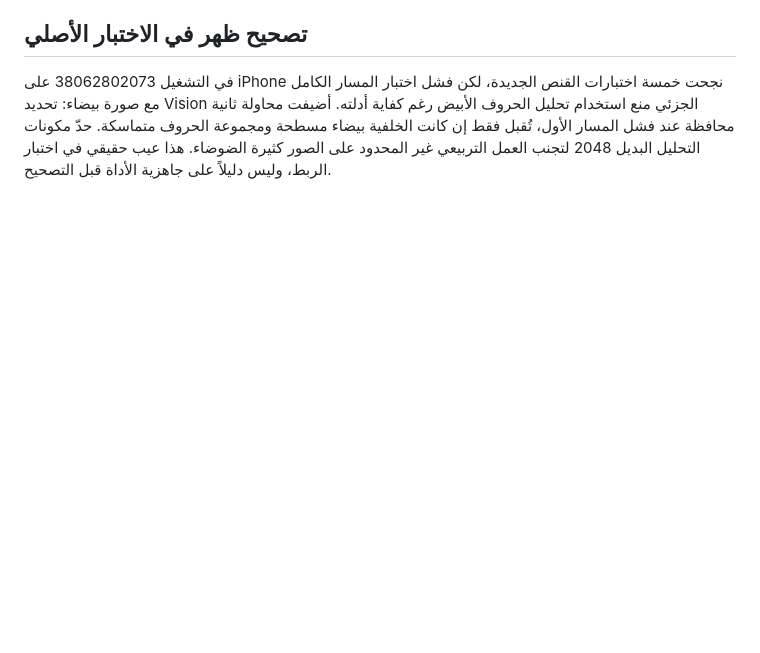
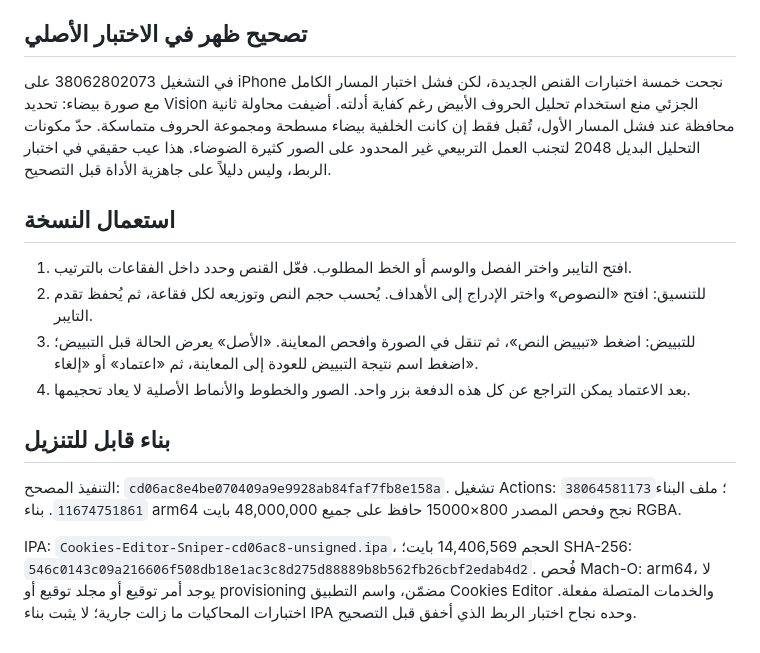
Before and after one commit to naruto00o9n-max/Legend-ios, a Markdown page: docs/audit/sniper-typesetting-and-whitening.md, the part around the change. GitHub-like rendering; blank space fills up the shorter version.

Commit message:
Record exact unsigned IPA provenance, previous native results and Sniper usage

```diff
--- a/docs/audit/sniper-typesetting-and-whitening.md
+++ b/docs/audit/sniper-typesetting-and-whitening.md
@@ -30,3 +30,16 @@
 ## تصحيح ظهر في الاختبار الأصلي
 
 في التشغيل 38062802073 على iPhone نجحت خمسة اختبارات القنص الجديدة، لكن فشل اختبار المسار الكامل مع صورة بيضاء: تحديد Vision الجزئي منع استخدام تحليل الحروف الأبيض رغم كفاية أدلته. أضيفت محاولة ثانية محافظة عند فشل المسار الأول، تُقبل فقط إن كانت الخلفية بيضاء مسطحة ومجموعة الحروف متماسكة. حدّ مكونات التحليل البديل 2048 لتجنب العمل التربيعي غير المحدود على الصور كثيرة الضوضاء. هذا عيب حقيقي في اختبار الربط، وليس دليلاً على جاهزية الأداة قبل التصحيح.
+
+## استعمال النسخة
+
+1. افتح التايبر واختر الفصل والوسم أو الخط المطلوب. فعّل القنص وحدد داخل الفقاعات بالترتيب.
+2. للتنسيق: افتح «النصوص» واختر الإدراج إلى الأهداف. يُحسب حجم النص وتوزيعه لكل فقاعة، ثم يُحفظ تقدم التايبر.
+3. للتبييض: اضغط «تبييض النص»، ثم تنقل في الصورة وافحص المعاينة. «الأصل» يعرض الحالة قبل التبييض؛ اضغط اسم نتيجة التبييض للعودة إلى المعاينة، ثم «اعتماد» أو «إلغاء».
+4. بعد الاعتماد يمكن التراجع عن كل هذه الدفعة بزر واحد. الصور والخطوط والأنماط الأصلية لا يعاد تحجيمها.
+
+## بناء قابل للتنزيل
+
+التنفيذ المصحح: `cd06ac8e4be070409a9e9928ab84faf7fb8e158a`. تشغيل Actions: `38064581173`؛ ملف البناء `11674751861`. بناء arm64 نجح وفحص المصدر 800×15000 حافظ على جميع 48,000,000 بايت RGBA.
+
+IPA: `Cookies-Editor-Sniper-cd06ac8-unsigned.ipa`، الحجم 14,406,569 بايت؛ SHA-256: `546c0143c09a216606f508db18e1ac3c8d275d88889b8b562fb26cbf2edab4d2`. فُحص Mach-O: arm64، لا يوجد أمر توقيع أو مجلد توقيع أو provisioning مضمّن، واسم التطبيق Cookies Editor والخدمات المتصلة مفعلة. اختبارات المحاكيات ما زالت جارية؛ لا يثبت بناء IPA وحده نجاح اختبار الربط الذي أخفق قبل التصحيح.
```
Also changed, not shown: docs/audit/live-performance-and-bubbles.md (added, +34 -0 lines).
